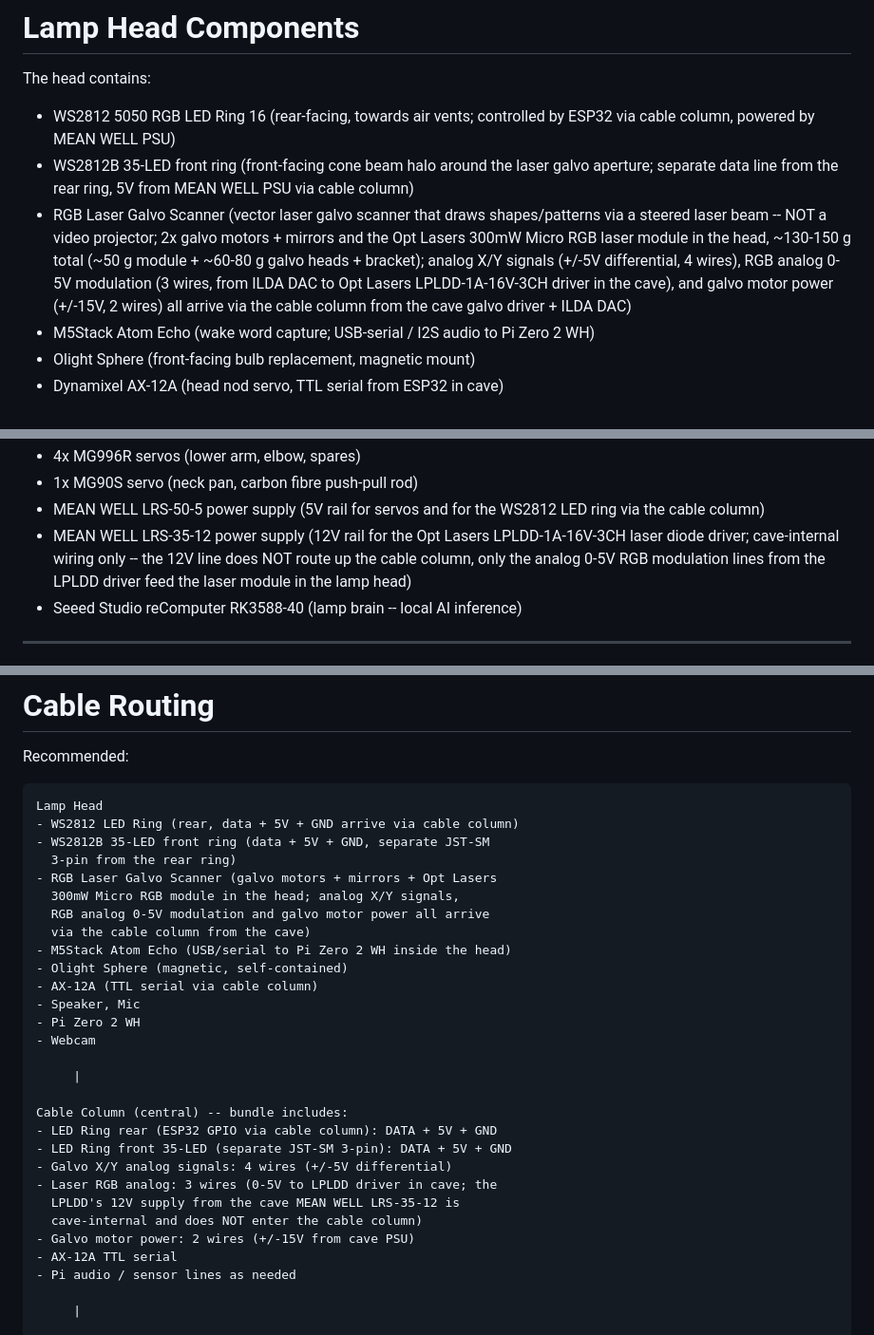
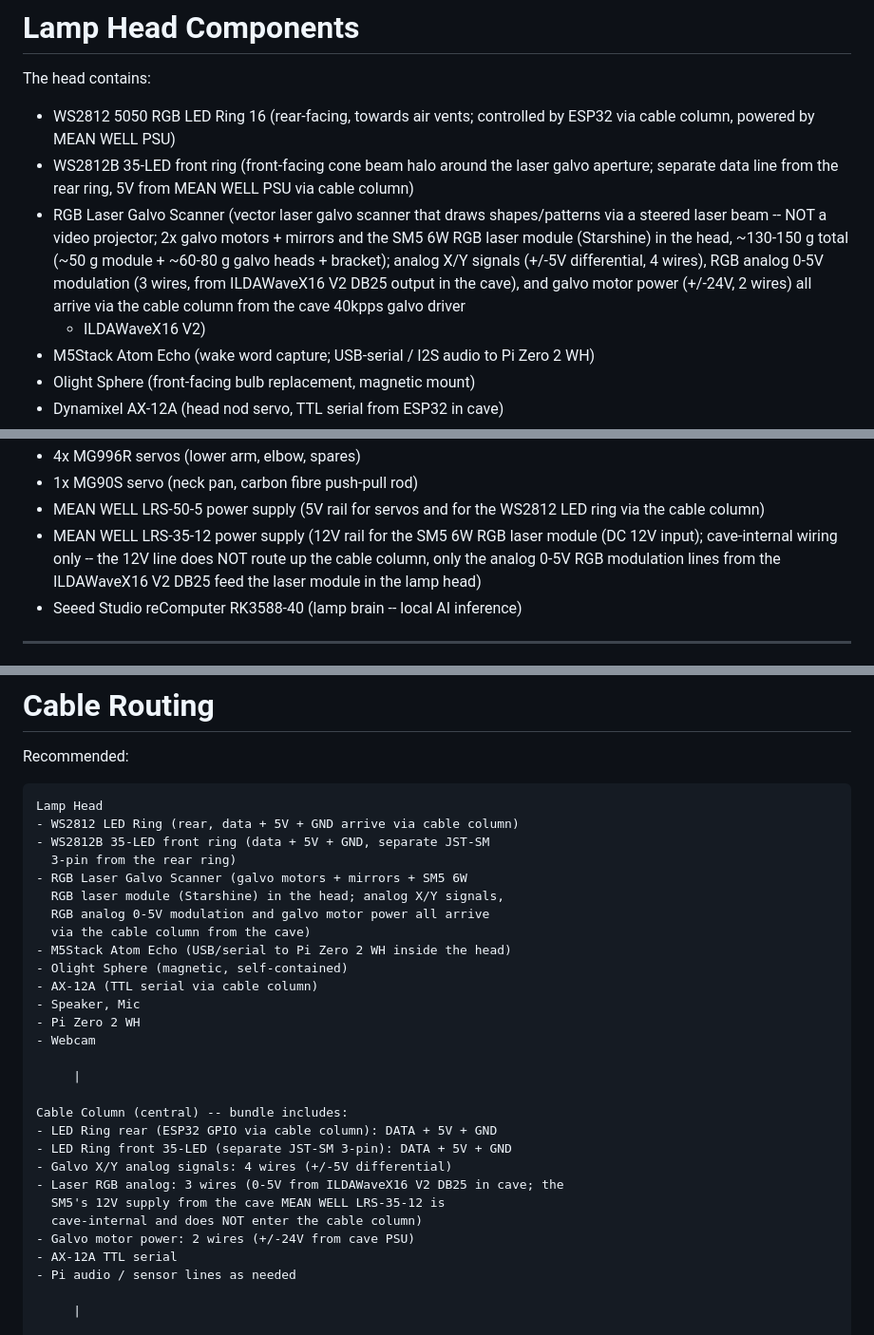
Before and after one commit to vanHeemstraPictures/pixstars, a Markdown page: wiring/WIRING.md, 3 parts joined by grey strips. Shown at 95% size. Drawn GitHub-style.

```diff
--- a/wiring/WIRING.md
+++ b/wiring/WIRING.md
@@ -242,13 +242,13 @@ The head contains:
     ring, 5V from MEAN WELL PSU via cable column)
 -   RGB Laser Galvo Scanner (vector laser galvo scanner that draws
     shapes/patterns via a steered laser beam -- NOT a video projector;
-    2x galvo motors + mirrors and the Opt Lasers 300mW Micro RGB laser
-    module in the head, ~130-150 g total (~50 g module + ~60-80 g
+    2x galvo motors + mirrors and the SM5 6W RGB laser module
+    (Starshine) in the head, ~130-150 g total (~50 g module + ~60-80 g
     galvo heads + bracket); analog X/Y signals (+/-5V differential,
-    4 wires), RGB analog 0-5V modulation (3 wires, from ILDA DAC to
-    Opt Lasers LPLDD-1A-16V-3CH driver in the cave), and galvo motor
-    power (+/-15V, 2 wires) all arrive via the cable column from the
-    cave galvo driver + ILDA DAC)
+    4 wires), RGB analog 0-5V modulation (3 wires, from ILDAWaveX16 V2
+    DB25 output in the cave), and galvo motor power (+/-24V, 2 wires)
+    all arrive via the cable column from the cave 40kpps galvo driver
+    + ILDAWaveX16 V2)
 -   M5Stack Atom Echo (wake word capture; USB-serial / I2S audio to
     Pi Zero 2 WH)
 -   Olight Sphere (front-facing bulb replacement, magnetic mount)
@@ -279,10 +279,10 @@ The cave contains:
 -   1x MG90S servo (neck pan, carbon fibre push-pull rod)
 -   MEAN WELL LRS-50-5 power supply (5V rail for servos and for the
     WS2812 LED ring via the cable column)
--   MEAN WELL LRS-35-12 power supply (12V rail for the Opt Lasers
-    LPLDD-1A-16V-3CH laser diode driver; cave-internal wiring only --
+-   MEAN WELL LRS-35-12 power supply (12V rail for the SM5 6W RGB laser
+    module (DC 12V input); cave-internal wiring only --
     the 12V line does NOT route up the cable column, only the analog
-    0-5V RGB modulation lines from the LPLDD driver feed the laser
+    0-5V RGB modulation lines from the ILDAWaveX16 V2 DB25 feed the laser
     module in the lamp head)
 -   Seeed Studio reComputer RK3588-40 (lamp brain -- local AI inference)
 
@@ -307,8 +307,8 @@ Recommended:
     - WS2812 LED Ring (rear, data + 5V + GND arrive via cable column)
     - WS2812B 35-LED front ring (data + 5V + GND, separate JST-SM
       3-pin from the rear ring)
-    - RGB Laser Galvo Scanner (galvo motors + mirrors + Opt Lasers
-      300mW Micro RGB module in the head; analog X/Y signals,
+    - RGB Laser Galvo Scanner (galvo motors + mirrors + SM5 6W
+      RGB laser module (Starshine) in the head; analog X/Y signals,
       RGB analog 0-5V modulation and galvo motor power all arrive
       via the cable column from the cave)
     - M5Stack Atom Echo (USB/serial to Pi Zero 2 WH inside the head)
@@ -324,10 +324,10 @@ Recommended:
     - LED Ring rear (ESP32 GPIO via cable column): DATA + 5V + GND
     - LED Ring front 35-LED (separate JST-SM 3-pin): DATA + 5V + GND
     - Galvo X/Y analog signals: 4 wires (+/-5V differential)
-    - Laser RGB analog: 3 wires (0-5V to LPLDD driver in cave; the
-      LPLDD's 12V supply from the cave MEAN WELL LRS-35-12 is
+    - Laser RGB analog: 3 wires (0-5V from ILDAWaveX16 V2 DB25 in cave; the
+      SM5's 12V supply from the cave MEAN WELL LRS-35-12 is
       cave-internal and does NOT enter the cable column)
-    - Galvo motor power: 2 wires (+/-15V from cave PSU)
+    - Galvo motor power: 2 wires (+/-24V from cave PSU)
     - AX-12A TTL serial
     - Pi audio / sensor lines as needed
 
```
Also changed, not shown: HARDWARE_INVENTORY.md (+8 -8 lines).
